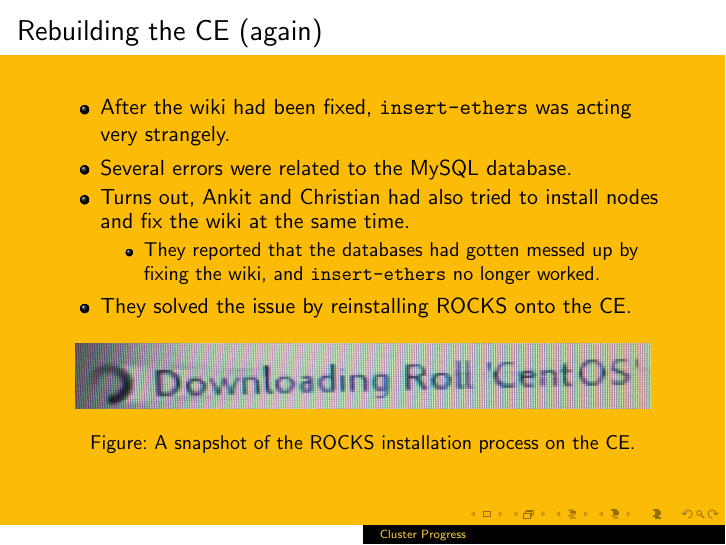
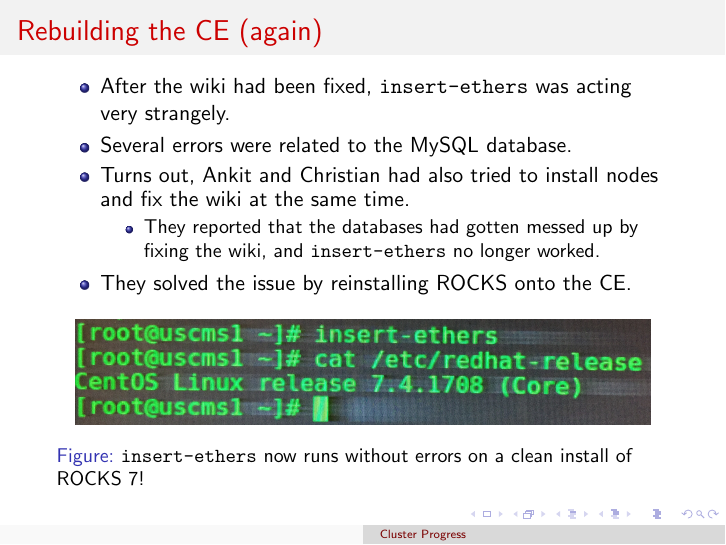
Before and after one commit to Voytella/Cluster, LaTeX slides (Meetings/20190128/ClusterProgress20190128.tex): page 3 of 3. Compiled offline with pdfLaTeX.

Commit message:
Changed the theme of the slides.

```diff
--- a/Meetings/20190128/ClusterProgress20190128.tex
+++ b/Meetings/20190128/ClusterProgress20190128.tex
@@ -3,7 +3,7 @@
 \input{../preamble}
 
 \usetheme{Copenhagen}
-\usecolortheme{monarca}
+\usecolortheme{beaver}
 
 \title{Cluster Progress}
 \date{\today}
@@ -68,11 +68,12 @@
     \begin{center}
       \includegraphics[scale=0.1]{reinstall.JPG}
     \end{center}
-    \caption{A snapshot of the ROCKS installation process on the CE.}
+    \caption{{\tt insert-ethers} now runs without errors on a clean install of
+      ROCKS 7!}
   \end{figure}
 
 \end{frame}
 
-%-----------END LATEST TASKS-----------
+%-----------END REINSTALL ROCKS-----------
 
 \end{document}
```
Also changed, not shown: Meetings/20190128/ClusterProgress20190128.pdf, Meetings/20190128/reinstall.JPG, Meetings/20190128/ClusterProgress20190128.tex (6 more changed lines), 5 other files.
